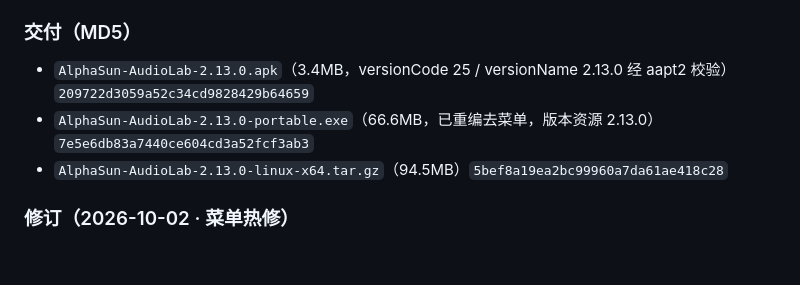
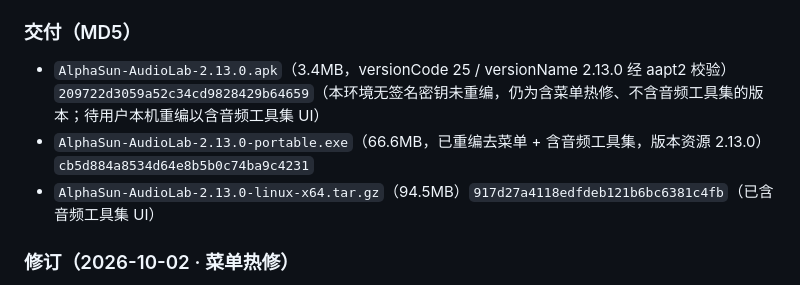
Before and after one commit to net2net2net/AlphaSun-AudioSpectrumLab, a Markdown page: CHANGELOG.md, the part around the change. Drawn GitHub-style; blank space fills up the shorter version.

Commit message:
docs: update v2.13.0 delivery MD5 (rebuilt desktop w/ 音频工具集)

```diff
--- a/CHANGELOG.md
+++ b/CHANGELOG.md
@@ -24,9 +24,9 @@
 - 文档重建：README 重写、`docs/架构说明.md`、`docs/测试与回归.md` 新建，过程文档补 v2.7–v2.13 内容。
 
 ### 交付（MD5）
-- `AlphaSun-AudioLab-2.13.0.apk`（3.4MB，versionCode 25 / versionName 2.13.0 经 aapt2 校验）`209722d3059a52c34cd9828429b64659`
-- `AlphaSun-AudioLab-2.13.0-portable.exe`（66.6MB，已重编去菜单，版本资源 2.13.0）`7e5e6db83a7440ce604cd3a52fcf3ab3`
-- `AlphaSun-AudioLab-2.13.0-linux-x64.tar.gz`（94.5MB）`5bef8a19ea2bc99960a7da61ae418c28`
+- `AlphaSun-AudioLab-2.13.0.apk`（3.4MB，versionCode 25 / versionName 2.13.0 经 aapt2 校验）`209722d3059a52c34cd9828429b64659`（本环境无签名密钥未重编，仍为含菜单热修、不含音频工具集的版本；待用户本机重编以含音频工具集 UI）
+- `AlphaSun-AudioLab-2.13.0-portable.exe`（66.6MB，已重编去菜单 + 含音频工具集，版本资源 2.13.0）`cb5d884a8534d64e8b5b0c74ba9c4231`
+- `AlphaSun-AudioLab-2.13.0-linux-x64.tar.gz`（94.5MB）`917d27a4118edfdeb121b6bc6381c4fb`（已含音频工具集 UI）
 
 ### 修订（2026-10-02 · 菜单热修）
 - **移除 Electron 默认应用菜单栏（"File / Edit / View / Window / Help"）**：`main.js` 主进程 `app.whenReady` 后调用
```
